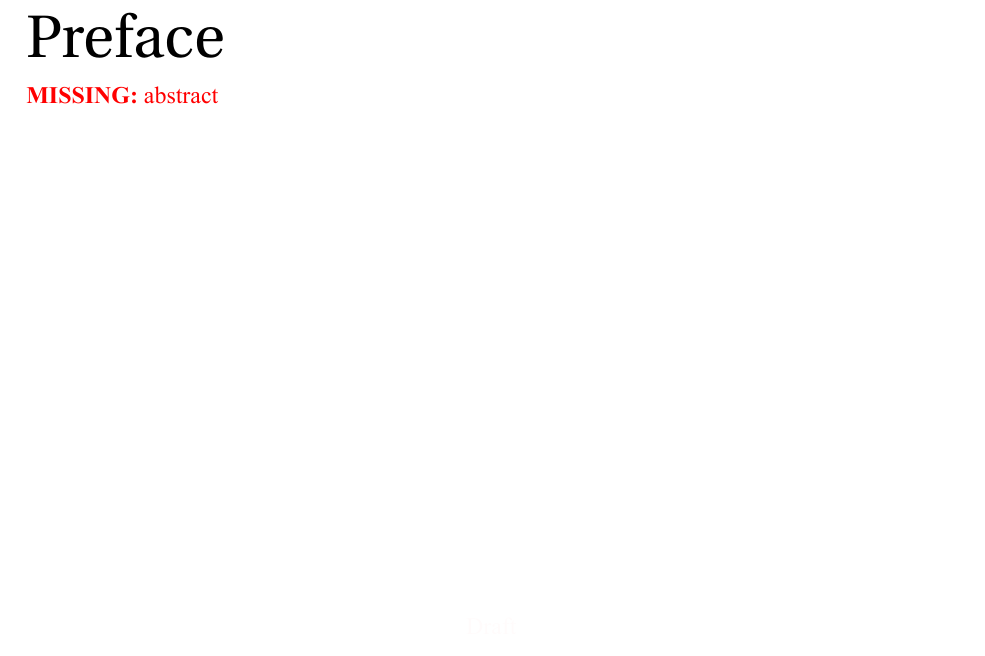
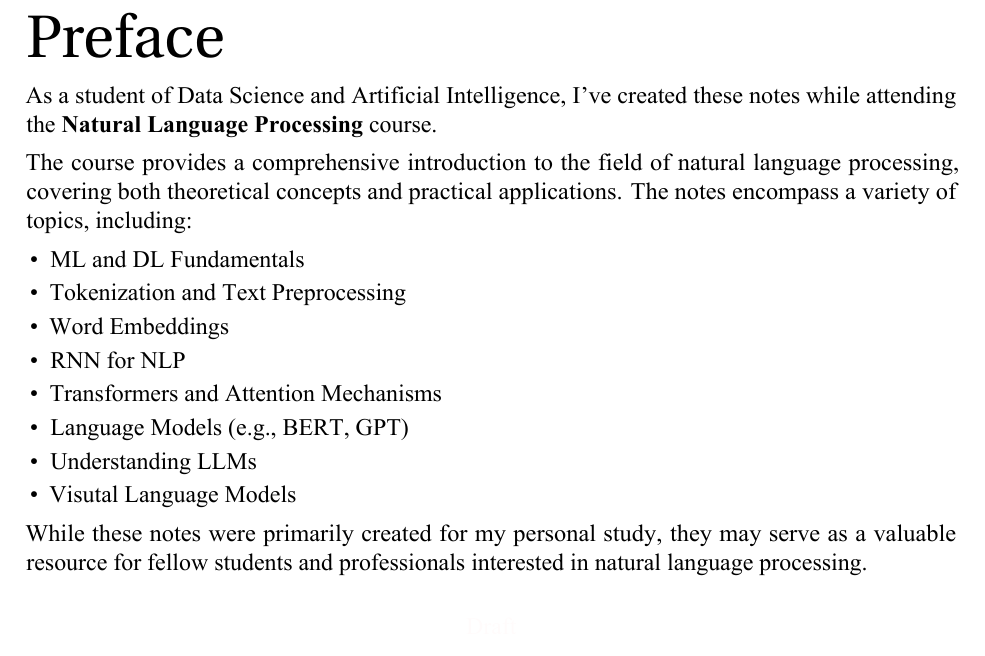
Before and after one commit to Spina02/SDIC-DSAI-Notes, a LaTeX document (Natural Language Processing/main.tex, which reads Natural Language Processing/chapters/abstract.tex): part of page 2 of 4, cut so that both start at the same text. The pictures show the PDF file Natural Language Processing/main.pdf that the author committed with the source.

Commit message:
enhanced NLP

```diff
--- a/Natural Language Processing/chapters/abstract.tex
+++ b/Natural Language Processing/chapters/abstract.tex
@@ -1,3 +1,18 @@
 \chapter*{Preface}
 
-\missing{abstract}
+As a student of Data Science and Artificial Intelligence, I've created these notes while attending the \textbf{Natural Language Processing} course.
+
+The course provides a comprehensive introduction to the field of natural language processing, covering both theoretical concepts and practical applications. The notes encompass a variety of topics, including:
+
+\begin{itemize}
+    \item ML and DL Fundamentals
+    \item Tokenization and Text Preprocessing
+    \item Word Embeddings
+    \item RNN for NLP
+    \item Transformers and Attention Mechanisms
+    \item Language Models (e.g., BERT, GPT)
+    \item Understanding LLMs
+    \item Visutal Language Models
+\end{itemize}
+
+While these notes were primarily created for my personal study, they may serve as a valuable resource for fellow students and professionals interested in natural language processing.
```
Also changed, not shown: Natural Language Processing/main.pdf.
